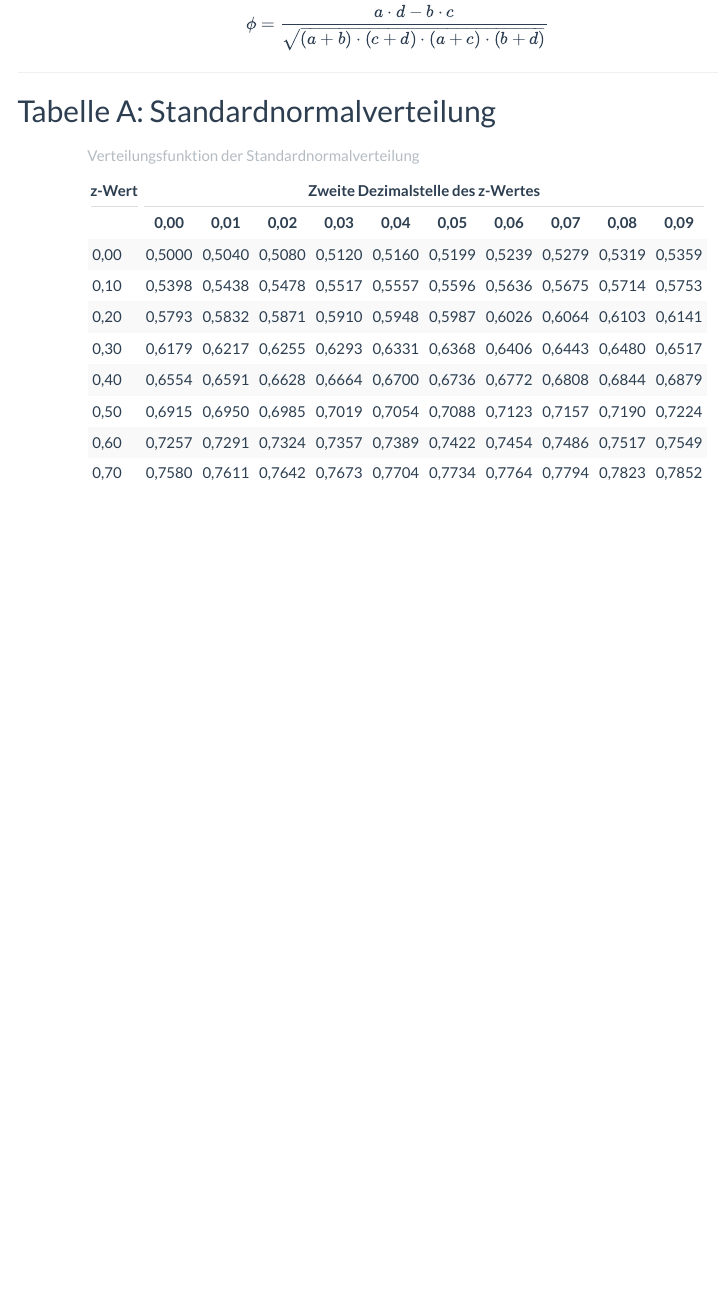
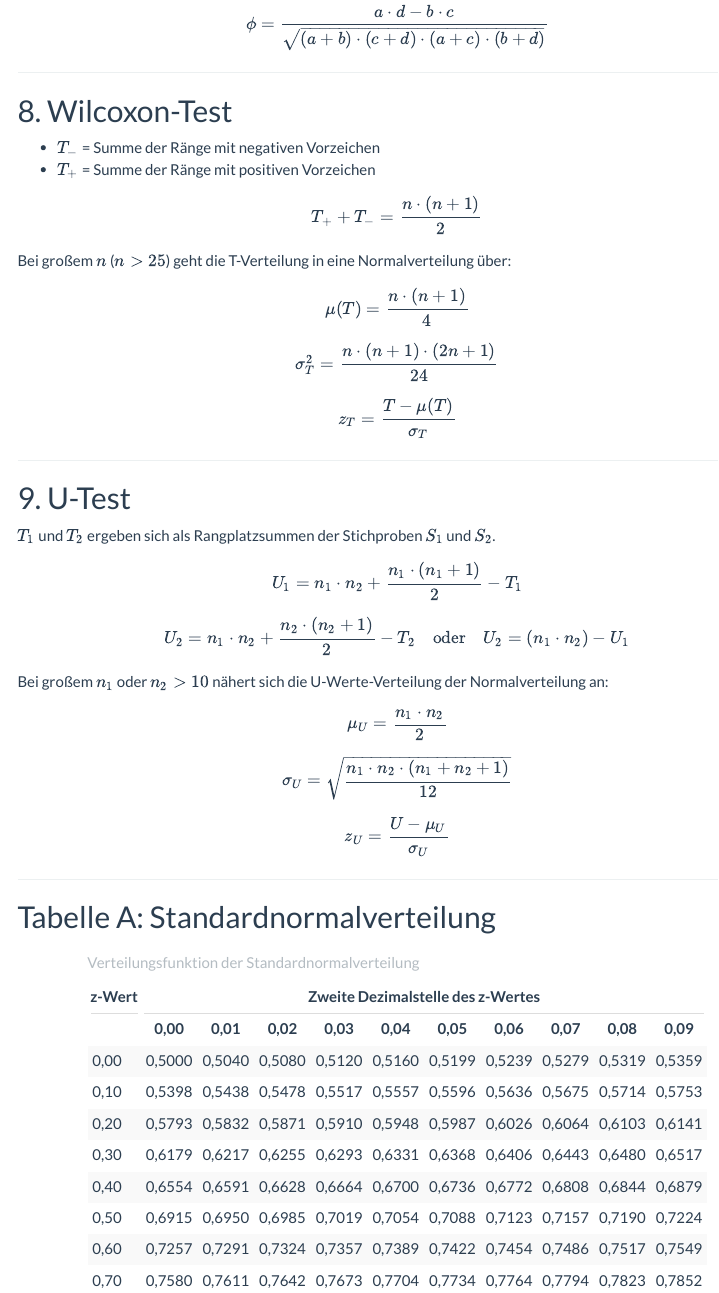
Before and after one commit to stephangoerigk/Statistik_II_Folien, an R Markdown document (Formelsammlung/Formelsammlung_QMII.Rmd): the page in a window 1100 px wide, from 8710 px down. The pictures show the output file Formelsammlung/Formelsammlung_QMII.html that the author committed with the source, opened offline; menus at the side of the page are left out.

Commit message:
Formelsammlung QMII update

```diff
--- a/Formelsammlung/Formelsammlung_QMII.Rmd
+++ b/Formelsammlung/Formelsammlung_QMII.Rmd
@@ -3,13 +3,6 @@ title: "Formelsammlung"
 author: "Charlotte Fresenius Hochschule"
 date: "`r Sys.Date()`"
 output:
-  pdf_document:
-    toc: true
-    toc_depth: 2
-    latex_engine: xelatex
-  word_document:
-    toc: true
-    toc_depth: '2'
   html_document:
     toc: true
     toc_float: true
@@ -17,6 +10,13 @@ output:
     number_sections: false
     theme: flatly
     mathjax: default
+  word_document:
+    toc: true
+    toc_depth: '2'
+  pdf_document:
+    toc: true
+    toc_depth: 2
+    latex_engine: xelatex
 subtitle: Quantitative Methoden II (B.Sc. Psychologie)
 geometry:
   - a4paper
@@ -400,6 +400,44 @@ $$\phi = \frac{a \cdot d - b \cdot c}{\sqrt{(a+b) \cdot (c+d) \cdot (a+c) \cdot
 
 ---
 
+
+## 8. Wilcoxon-Test
+
+- $T_{-}$ = Summe der Ränge mit negativen Vorzeichen
+- $T_{+}$ = Summe der Ränge mit positiven Vorzeichen
+
+$$T_{+} + T_{-} = \frac{n \cdot (n + 1)}{2}$$
+
+Bei großem $n$ ($n > 25$) geht die T-Verteilung in eine Normalverteilung über:
+
+$$\mu(T) = \frac{n \cdot (n + 1)}{4}$$
+
+$$\sigma_T^2 = \frac{n \cdot (n + 1) \cdot (2n + 1)}{24}$$
+
+$$z_T = \frac{T - \mu(T)}{\sigma_T}$$
+
+---
+
+## 9. U-Test
+
+$T_1$ und $T_2$ ergeben sich als Rangplatzsummen der Stichproben $S_1$ und $S_2$.
+
+$$U_1 = n_1 \cdot n_2 + \frac{n_1 \cdot (n_1 + 1)}{2} - T_1$$
+
+$$U_2 = n_1 \cdot n_2 + \frac{n_2 \cdot (n_2 + 1)}{2} - T_2 \quad \text{oder} \quad U_2 = (n_1 \cdot n_2) - U_1$$
+
+Bei großem $n_1$ oder $n_2 > 10$ nähert sich die U-Werte-Verteilung der Normalverteilung an:
+
+$$\mu_U = \frac{n_1 \cdot n_2}{2}$$
+
+$$\sigma_U = \sqrt{\frac{n_1 \cdot n_2 \cdot (n_1 + n_2 + 1)}{12}}$$
+
+$$z_U = \frac{U - \mu_U}{\sigma_U}$$
+
+---
+
+
+
 \newpage
 
 ## Tabelle A: Standardnormalverteilung
```
Also changed, not shown: Formelsammlung/Formelsammlung_QMII.html, Formelsammlung/Formelsammlung_QMII.pdf.
